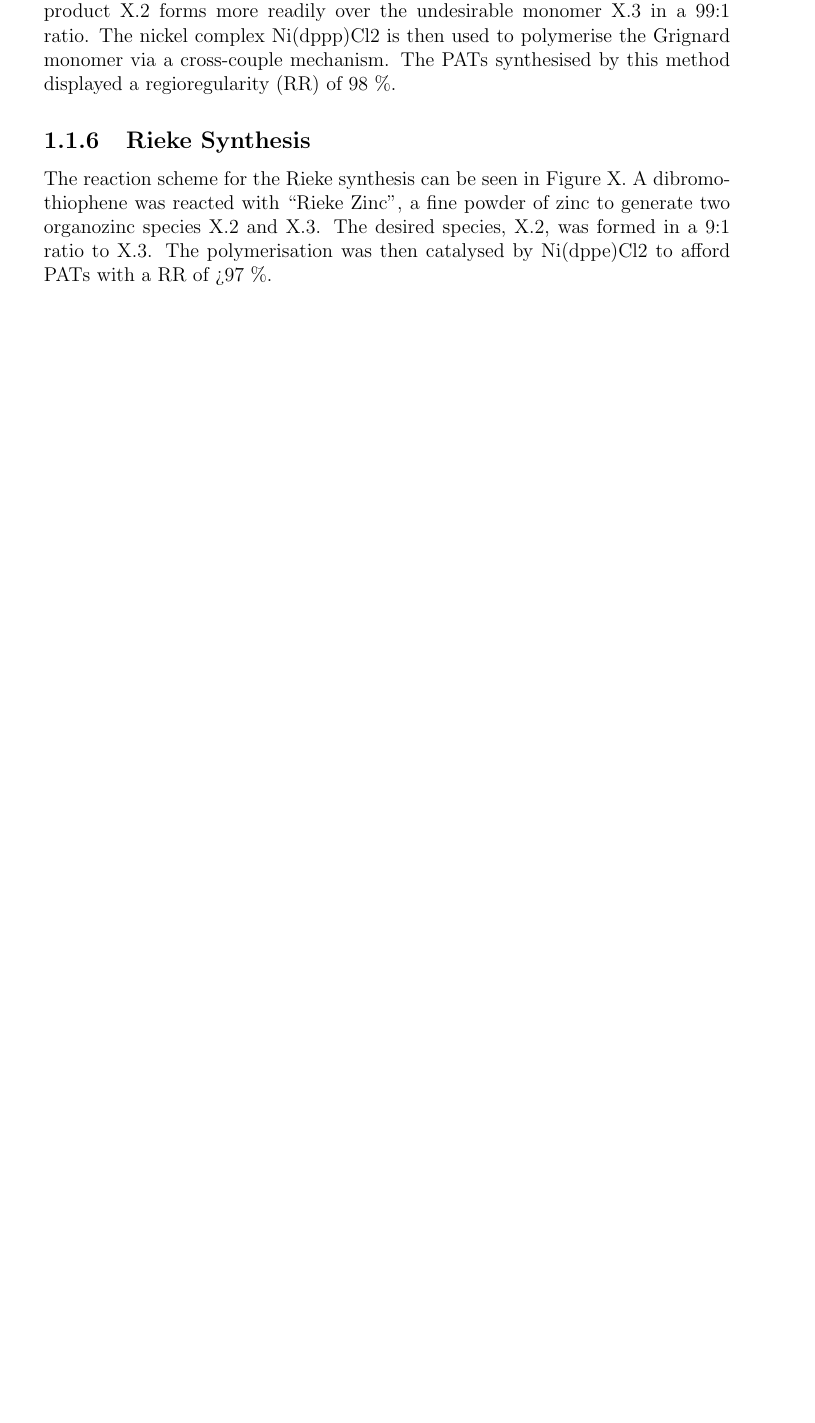
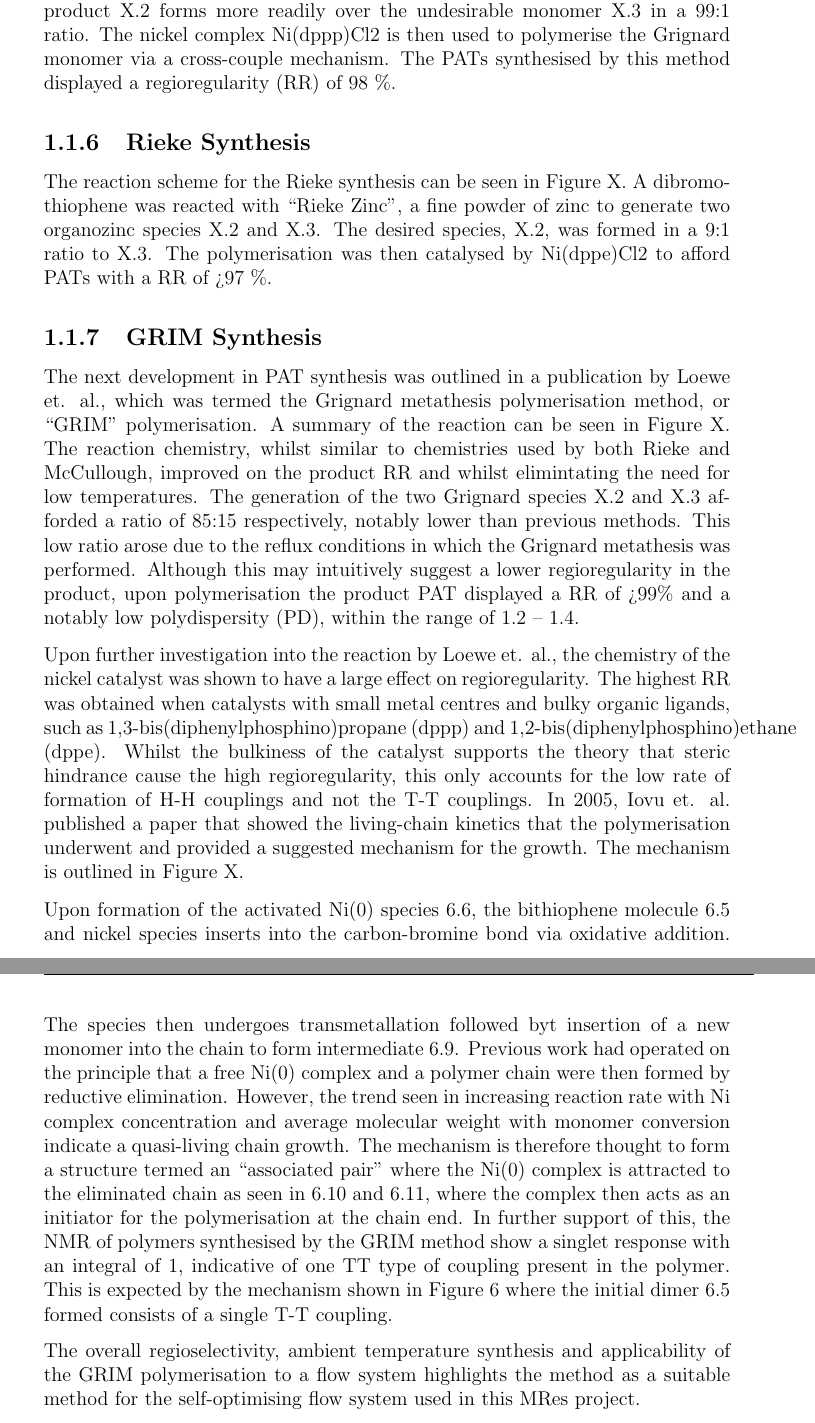
Before and after one commit to Tojski/automated_flow, a LaTeX thesis (main.tex, which reads chapters/introduction.tex): part of page 10 of 19 before the commit and two parts of pages 10 and 11 of 20 after it, the two joined at a grey line, cut so that both start at the same text, the shorter picture padded with empty space. Compiled offline with pdfLaTeX.

Commit message:
Up to GRIM Synthesis

```diff
--- a/chapters/introduction.tex
+++ b/chapters/introduction.tex
@@ -30,3 +30,13 @@ The synthesis outlined by McCullough et. al. can be seen in Figure X. A 5-bromo
 \subsection{Rieke Synthesis}
 
 The reaction scheme for the Rieke synthesis can be seen in Figure X. A dibromothiophene was reacted with “Rieke Zinc”, a fine powder of zinc to generate two organozinc species X.2 and X.3. The desired species, X.2, was formed in a 9:1 ratio to X.3. The polymerisation was then catalysed by Ni(dppe)Cl2 to afford PATs with a RR of >97 \%.
+
+\subsection{GRIM Synthesis}
+
+The next development in PAT synthesis was outlined in a publication by Loewe et. al., which was termed the Grignard metathesis polymerisation method, or “GRIM” polymerisation. A summary of the reaction can be seen in Figure X. The reaction chemistry, whilst similar to chemistries used by both Rieke and McCullough, improved on the product RR and whilst elimintating the need for low temperatures. The generation of the two Grignard species X.2 and X.3 afforded a ratio of 85:15 respectively, notably lower than previous methods. This low ratio arose due to the reflux conditions in which the Grignard metathesis was performed. Although this may intuitively suggest a lower regioregularity in the product, upon polymerisation the product PAT displayed a RR of >99\% and a notably low polydispersity (PD), within the range of 1.2 – 1.4.
+
+Upon further investigation into the reaction by Loewe et. al., the chemistry of the nickel catalyst was shown to have a large effect on regioregularity. The highest RR was obtained when catalysts with small metal centres and bulky organic ligands, such as 1,3-bis(diphenylphosphino)propane (dppp) and 1,2-bis(diphenylphosphino)ethane (dppe). Whilst the bulkiness of the catalyst supports the theory that steric hindrance cause the high regioregularity, this only accounts for the low rate of formation of H-H couplings and not the T-T couplings. In 2005, Iovu et. al. published a paper that showed the living-chain kinetics that the polymerisation underwent and provided a suggested mechanism for the growth. The mechanism is outlined in Figure X.
+
+Upon formation of the activated Ni(0) species 6.6, the bithiophene molecule 6.5 and nickel species inserts into the carbon-bromine bond via oxidative addition. The species then undergoes transmetallation followed byt insertion of a new monomer into the chain to form intermediate 6.9. Previous work had operated on the principle that a free Ni(0) complex and a polymer chain were then formed by reductive elimination. However, the trend seen in increasing reaction rate with Ni complex concentration and average molecular weight with monomer conversion indicate a quasi-living chain growth. The mechanism is therefore thought to form a structure termed an “associated pair” where the Ni(0) complex is attracted to the eliminated chain as seen in 6.10 and 6.11, where the complex then acts as an initiator for the polymerisation at the chain end. In further support of this, the NMR of polymers synthesised by the GRIM method show a singlet response with an integral of 1, indicative of one TT type of coupling present in the polymer. This is expected by the mechanism shown in Figure 6 where the initial dimer 6.5 formed consists of a single T-T coupling.
+
+The overall regioselectivity, ambient temperature synthesis and applicability of the GRIM polymerisation to a flow system highlights the method as a suitable method for the self-optimising flow system used in this MRes project.
```
